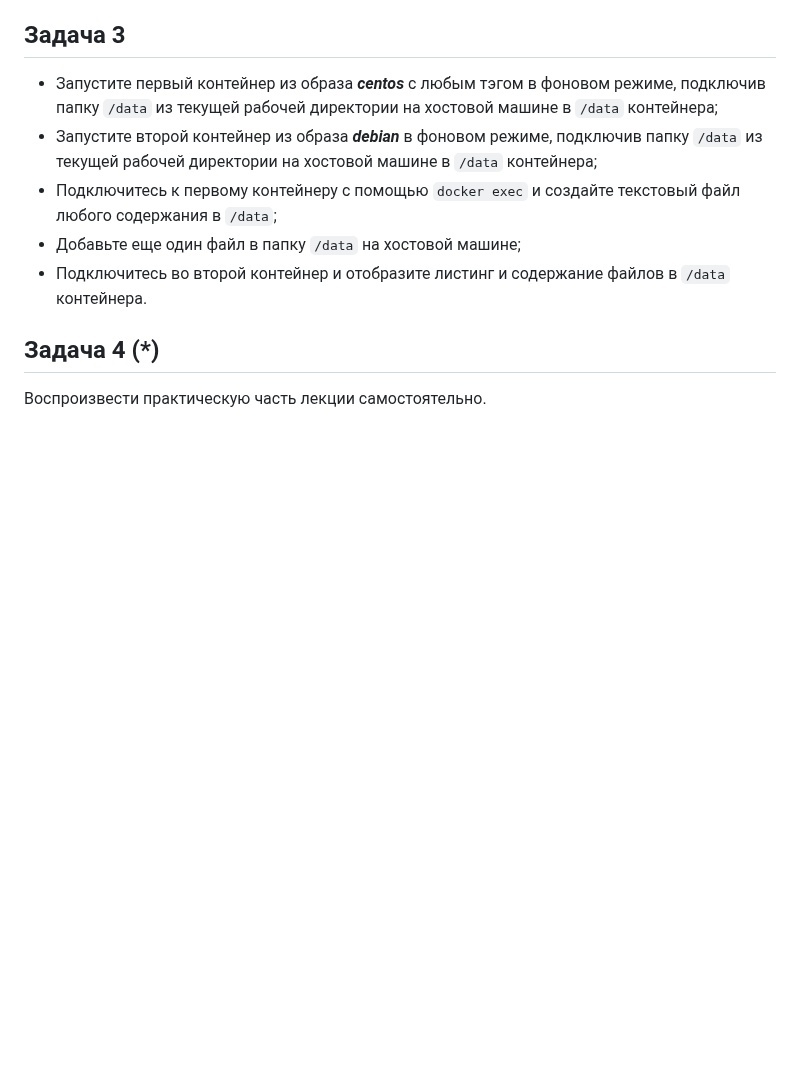
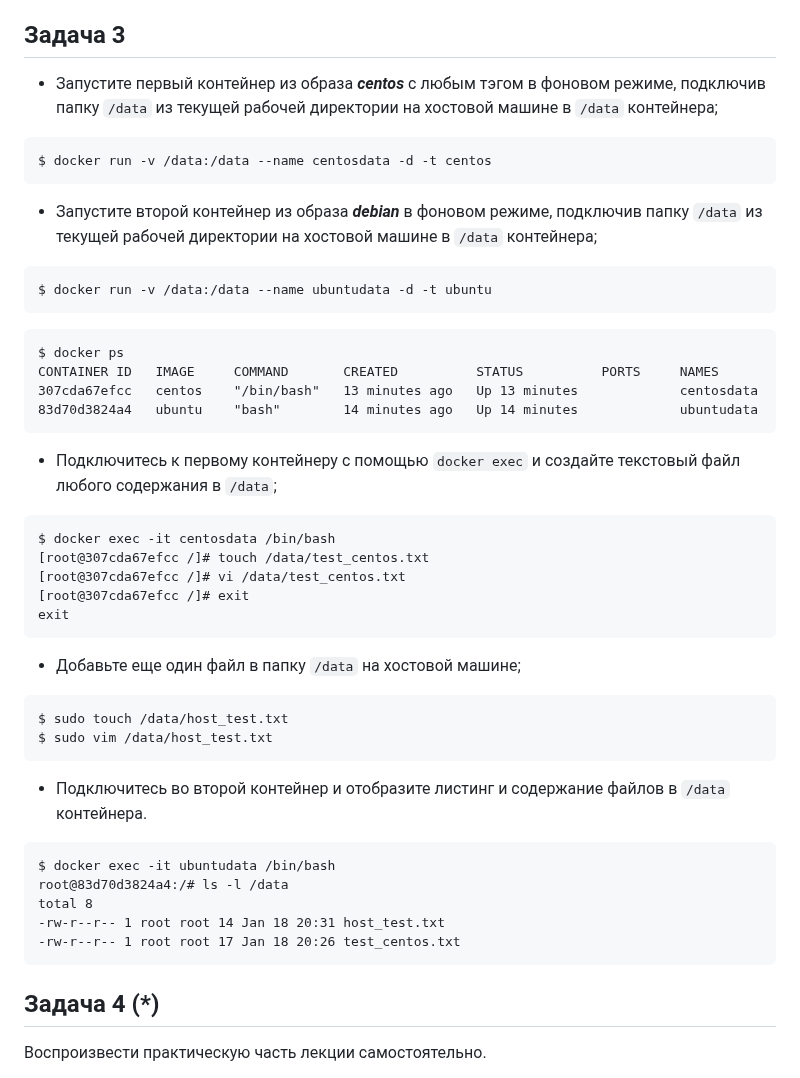
Before and after one commit to YTimashev/devops-netology, a Markdown page: virt-11/lesson_3/README.md, the part around the change. Rendered like a GitHub page; blank space fills up the shorter version.

Commit message:
lesson-3v3

````diff
--- a/virt-11/lesson_3/README.md
+++ b/virt-11/lesson_3/README.md
@@ -111,10 +111,47 @@ docker run -d -p 8082:80 --name web2 timoha1971/netnginxtest2:1
 ## Задача 3
 
 - Запустите первый контейнер из образа ***centos*** c любым тэгом в фоновом режиме, подключив папку ```/data``` из текущей рабочей директории на хостовой машине в ```/data``` контейнера;
+```
+$ docker run -v /data:/data --name centosdata -d -t centos
+```
+
 - Запустите второй контейнер из образа ***debian*** в фоновом режиме, подключив папку ```/data``` из текущей рабочей директории на хостовой машине в ```/data``` контейнера;
+```
+$ docker run -v /data:/data --name ubuntudata -d -t ubuntu
+```
+
+```
+$ docker ps
+CONTAINER ID   IMAGE     COMMAND       CREATED          STATUS          PORTS     NAMES
+307cda67efcc   centos    "/bin/bash"   13 minutes ago   Up 13 minutes             centosdata
+83d70d3824a4   ubuntu    "bash"        14 minutes ago   Up 14 minutes             ubuntudata
+```
+
 - Подключитесь к первому контейнеру с помощью ```docker exec``` и создайте текстовый файл любого содержания в ```/data```;
+```
+$ docker exec -it centosdata /bin/bash
+[root@307cda67efcc /]# touch /data/test_centos.txt
+[root@307cda67efcc /]# vi /data/test_centos.txt
+[root@307cda67efcc /]# exit
+exit
+```
+
 - Добавьте еще один файл в папку ```/data``` на хостовой машине;
+```
+$ sudo touch /data/host_test.txt
+$ sudo vim /data/host_test.txt
+```
+
 - Подключитесь во второй контейнер и отобразите листинг и содержание файлов в ```/data``` контейнера.
+```
+$ docker exec -it ubuntudata /bin/bash
+root@83d70d3824a4:/# ls -l /data
+total 8
+-rw-r--r-- 1 root root 14 Jan 18 20:31 host_test.txt
+-rw-r--r-- 1 root root 17 Jan 18 20:26 test_centos.txt
+```
+
+
 
 ## Задача 4 (*)
 
````
